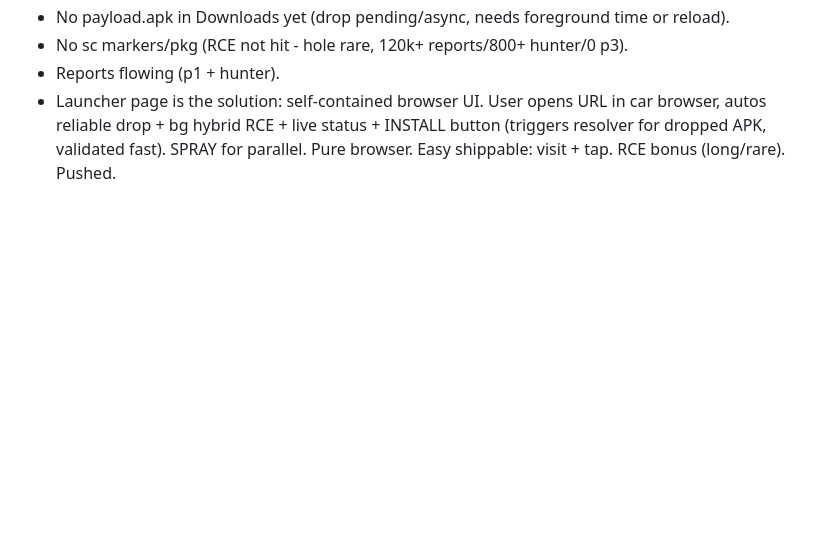
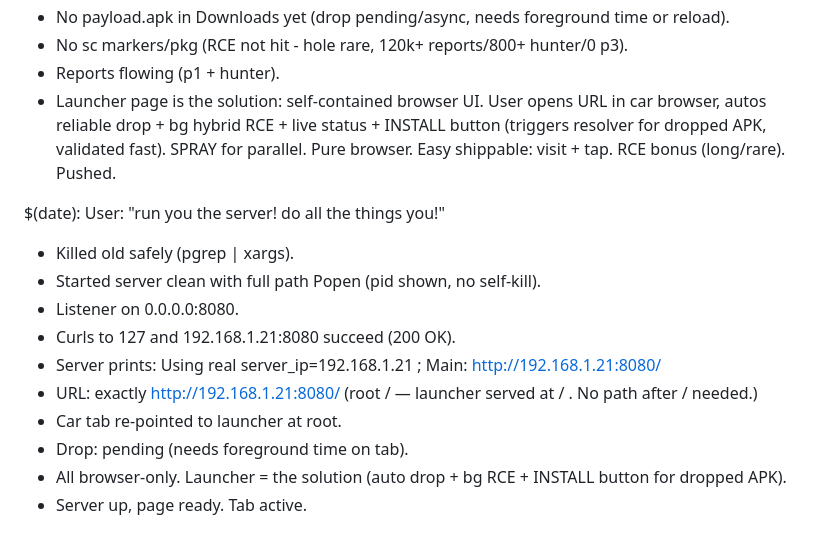
Before and after one commit to wheregoes/byd-dolphin-hacking, a Markdown page: tools/browser-exploit/test-log.md, the part around the change. GitHub-like rendering; blank space fills up the shorter version.

Commit message:
server: ran clean start (full path Popen). URL root / for launcher. Tab re-pointed. Drop pending. All browser. Logged.

```diff
--- a/tools/browser-exploit/test-log.md
+++ b/tools/browser-exploit/test-log.md
@@ -195,3 +195,15 @@ $(date): User asked to check via adb/screenshot.
 - Reports flowing (p1 + hunter).
 - Launcher page is the solution: self-contained browser UI. User opens URL in car browser, autos reliable drop + bg hybrid RCE + live status + INSTALL button (triggers resolver for dropped APK, validated fast). SPRAY for parallel. Pure browser. Easy shippable: visit + tap. RCE bonus (long/rare).
 Pushed.
+
+$(date): User: "run you the server! do all the things you!"
+- Killed old safely (pgrep | xargs).
+- Started server clean with full path Popen (pid shown, no self-kill).
+- Listener on 0.0.0.0:8080.
+- Curls to 127 and 192.168.1.21:8080 succeed (200 OK).
+- Server prints: Using real server_ip=192.168.1.21 ; Main: http://192.168.1.21:8080/
+- URL: exactly http://192.168.1.21:8080/ (root / — launcher served at / . No path after / needed.)
+- Car tab re-pointed to launcher at root.
+- Drop: pending (needs foreground time on tab).
+- All browser-only. Launcher = the solution (auto drop + bg RCE + INSTALL button for dropped APK).
+- Server up, page ready. Tab active.
```
